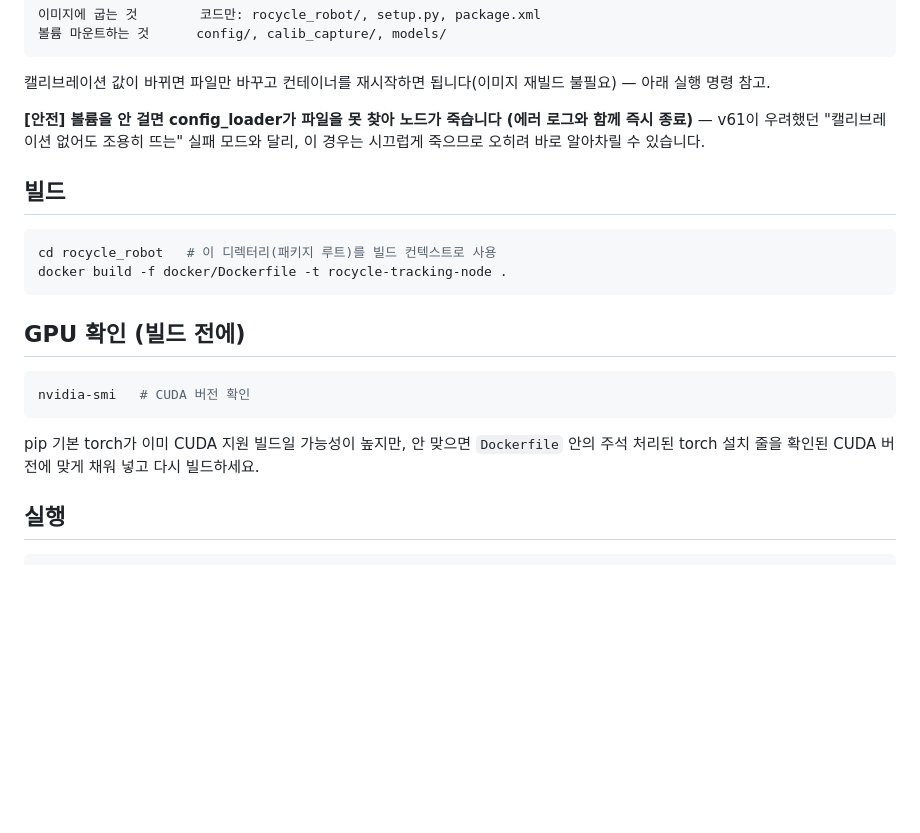
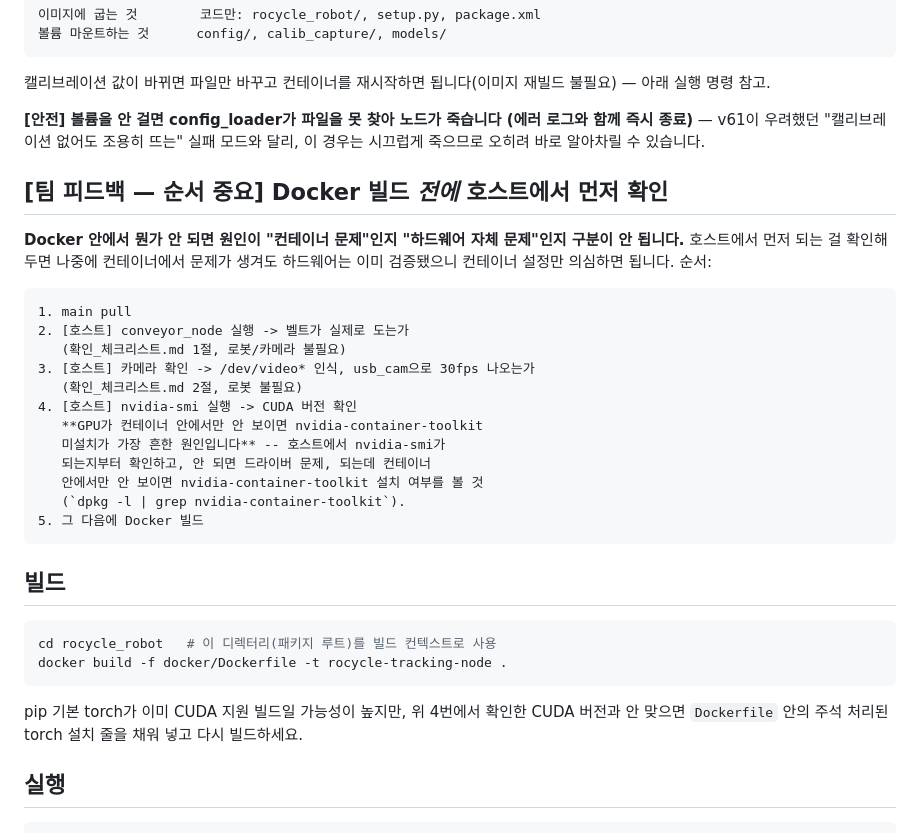
Before and after one commit to Taegyu-Lee1117/Rocycle, a Markdown page: docker/README.md, the part around the change. Rendered like a GitHub page; blank space fills up the shorter version.

````diff
--- a/docker/README.md
+++ b/docker/README.md
@@ -30,6 +30,28 @@ opencv-python 제거 + 시스템 python3-opencv 사용"으로 우회했는데,
 조용히 뜨는" 실패 모드와 달리, 이 경우는 시끄럽게 죽으므로 오히려
 바로 알아차릴 수 있습니다.
 
+## [팀 피드백 — 순서 중요] Docker 빌드 *전에* 호스트에서 먼저 확인
+
+**Docker 안에서 뭔가 안 되면 원인이 "컨테이너 문제"인지 "하드웨어
+자체 문제"인지 구분이 안 됩니다.** 호스트에서 먼저 되는 걸
+확인해두면 나중에 컨테이너에서 문제가 생겨도 하드웨어는 이미
+검증됐으니 컨테이너 설정만 의심하면 됩니다. 순서:
+
+```
+1. main pull
+2. [호스트] conveyor_node 실행 -> 벨트가 실제로 도는가
+   (확인_체크리스트.md 1절, 로봇/카메라 불필요)
+3. [호스트] 카메라 확인 -> /dev/video* 인식, usb_cam으로 30fps 나오는가
+   (확인_체크리스트.md 2절, 로봇 불필요)
+4. [호스트] nvidia-smi 실행 -> CUDA 버전 확인
+   **GPU가 컨테이너 안에서만 안 보이면 nvidia-container-toolkit
+   미설치가 가장 흔한 원인입니다** -- 호스트에서 nvidia-smi가
+   되는지부터 확인하고, 안 되면 드라이버 문제, 되는데 컨테이너
+   안에서만 안 보이면 nvidia-container-toolkit 설치 여부를 볼 것
+   (`dpkg -l | grep nvidia-container-toolkit`).
+5. 그 다음에 Docker 빌드
+```
+
 ## 빌드
 
 ```bash
@@ -37,15 +59,9 @@ cd rocycle_robot   # 이 디렉터리(패키지 루트)를 빌드 컨텍스트
 docker build -f docker/Dockerfile -t rocycle-tracking-node .
 ```
 
-## GPU 확인 (빌드 전에)
-
-```bash
-nvidia-smi   # CUDA 버전 확인
-```
-
-pip 기본 torch가 이미 CUDA 지원 빌드일 가능성이 높지만, 안 맞으면
-`Dockerfile` 안의 주석 처리된 torch 설치 줄을 확인된 CUDA 버전에
-맞게 채워 넣고 다시 빌드하세요.
+pip 기본 torch가 이미 CUDA 지원 빌드일 가능성이 높지만, 위 4번에서
+확인한 CUDA 버전과 안 맞으면 `Dockerfile` 안의 주석 처리된 torch
+설치 줄을 채워 넣고 다시 빌드하세요.
 
 ## 실행
 
````
Also changed, not shown: docs/CLAUDE.md (+30 -0 lines).
